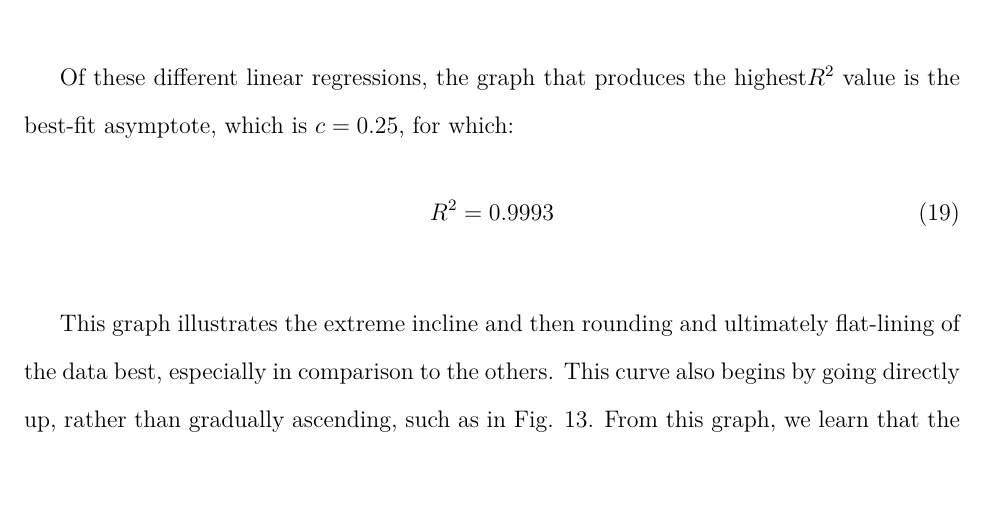
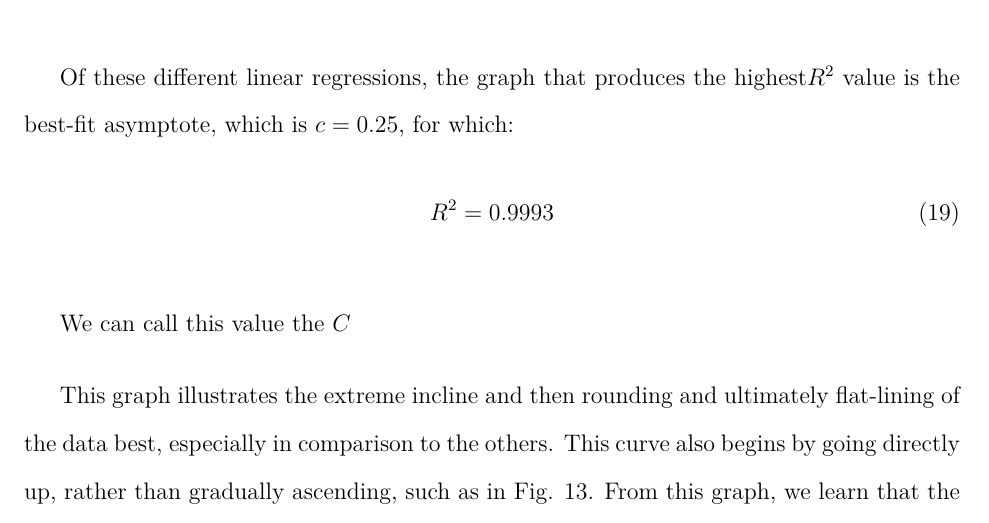
Before and after one commit to loladunton/lola_math_ia, a LaTeX document (ia_main.tex, which reads modelling.tex): part of page 16 of 17, cut so that both start at the same text, the shorter picture padded with empty space. Compiled offline with XeLaTeX.

Commit message:
Auto-commit: changes detected at 2026-11-23 11:40:20

```diff
--- a/modelling.tex
+++ b/modelling.tex
@@ -314,7 +314,7 @@ Of these different linear regressions, the graph that produces the highest$R^2$
 R^2=0.9993
 \end{equation}
 
-
+We can call this value the $C$\hat{
 
 
 This graph illustrates the extreme incline and then rounding and ultimately flat-lining of the data best, especially in comparison to the others. This curve also begins by going directly up, rather than gradually ascending, such as in Fig. 13.
```
